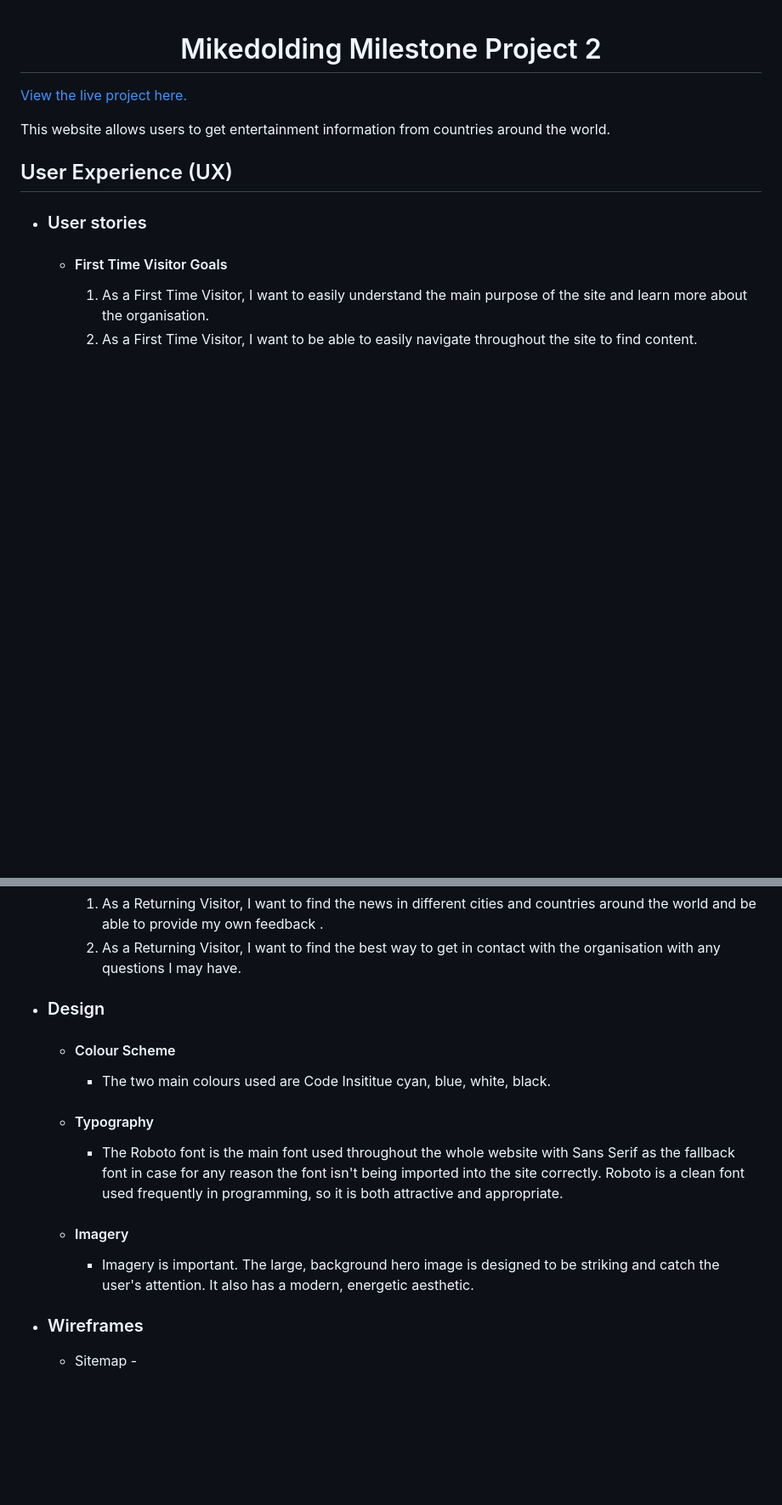
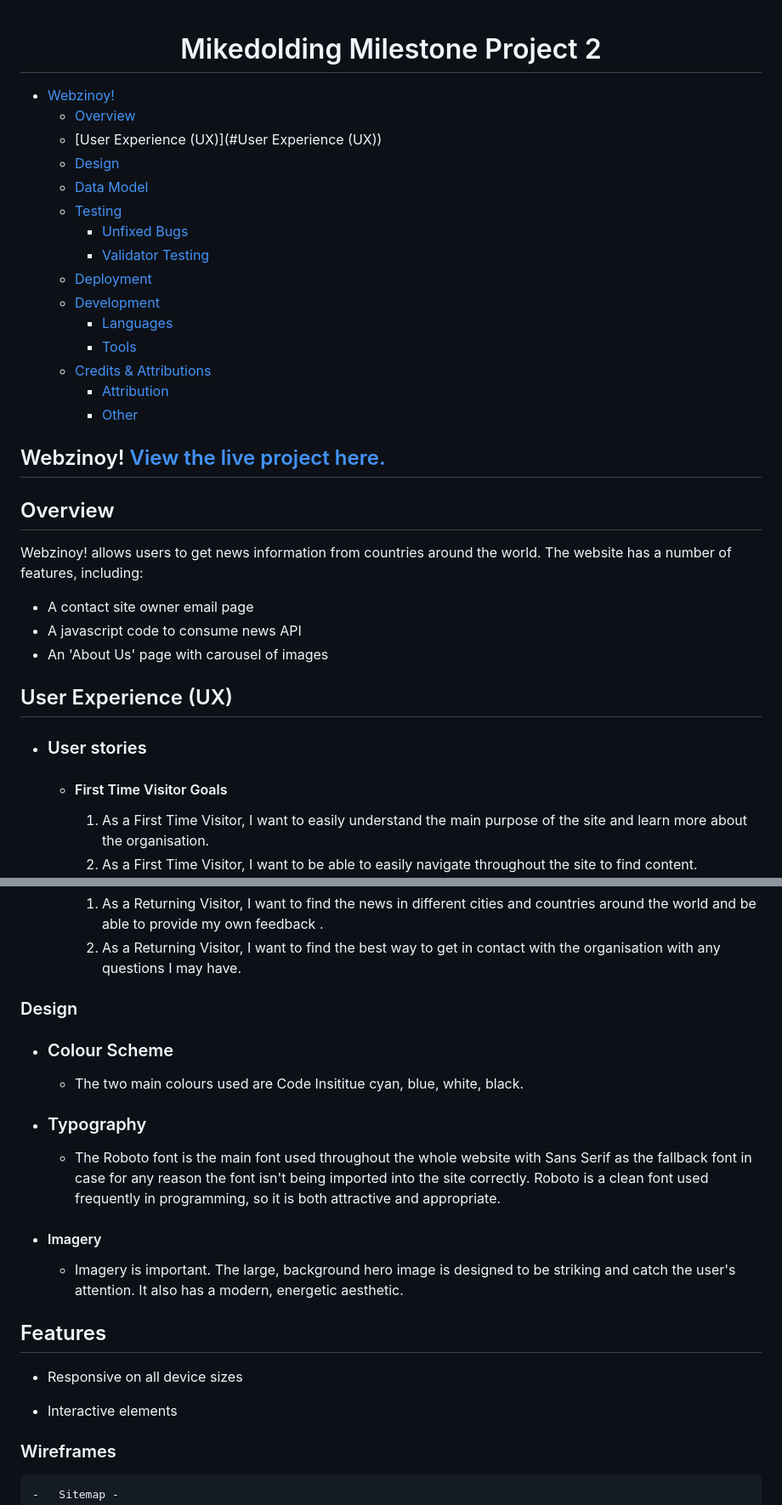
Before and after one commit to mikeydolding/milestone-project-two, a Markdown page: README.md, 2 parts joined by grey strips. Shown at 85% size. Drawn GitHub-style; blank space fills up the shorter version.

```diff
--- a/README.md
+++ b/README.md
@@ -1,8 +1,31 @@
 <h1 align="center">Mikedolding Milestone Project 2</h1>
 
-[View the live project here.](https://mikeydolding.github.io/milestone-project-two/)
 
-This website allows users to get entertainment information from countries around the world.
+- [Webzinoy!](#Webzinoy!)
+  * [Overview](#overview)
+  * [User Experience (UX)](#User Experience (UX))
+  * [Design](#Design)
+  * [Data Model](#data-model)
+  * [Testing](#testing)
+    + [Unfixed Bugs](#unfixed-bugs)
+    + [Validator Testing](#validator-testing)
+  * [Deployment](#deployment)
+  * [Development](#development)
+    + [Languages](#languages)
+    + [Tools](#tools)
+  * [Credits & Attributions](#credits---attributions)
+    + [Attribution](#attributions-)
+    + [Other](#other)
+
+
+## Webzinoy! [View the live project here.](https://mikeydolding.github.io/milestone-project-two/)
+
+## Overview
+Webzinoy! allows users to get news information from countries around the world.
+The website has a number of features, including:
+- A contact site owner email page
+- A javascript code to consume news API
+- An 'About Us' page with carousel of images
 
 ## User Experience (UX)
 
@@ -26,15 +49,21 @@ This website allows users to get entertainment information from countries around
         2. As a Frequent User, I want to check to see if there are any new updated news from the organisation.
         3. As a Frequent User, I want to sign up to the Newsletter so that I am emailed any major updates and/or changes to the website or organisation.-->
 
--   ### Design
-    -   #### Colour Scheme
-        -   The two main colours used are Code Insititue cyan, blue,  white, black.
-    -   #### Typography
-        -   The Roboto font is the main font used throughout the whole website with Sans Serif as the fallback font in case for any reason the font isn't being imported into the site correctly. Roboto is a clean font used frequently in programming, so it is both attractive and appropriate.
-    -   #### Imagery
-        -   Imagery is important. The large, background hero image is designed to be striking and catch the user's attention. It also has a modern, energetic aesthetic.
+### Design
+  -   ### Colour Scheme
+      -   The two main colours used are Code Insititue cyan, blue,  white, black.
+  -   ### Typography
+      -   The Roboto font is the main font used throughout the whole website with Sans Serif as the fallback font in case for any reason the font isn't being imported into the site correctly. Roboto is a clean font used frequently in programming, so it is both attractive and appropriate.
+  -   #### Imagery
+      -   Imagery is important. The large, background hero image is designed to be striking and catch the user's attention. It also has a modern, energetic aesthetic.
 
-*   ### Wireframes
+## Features
+
+  -   Responsive on all device sizes
+
+  -   Interactive elements
+
+### Wireframes
 
     -   Sitemap -
 ![Wireframe-sitemap](assets/images/sitemap.png)
```
Also changed, not shown: other parts of README.md (+0 -5 lines).
